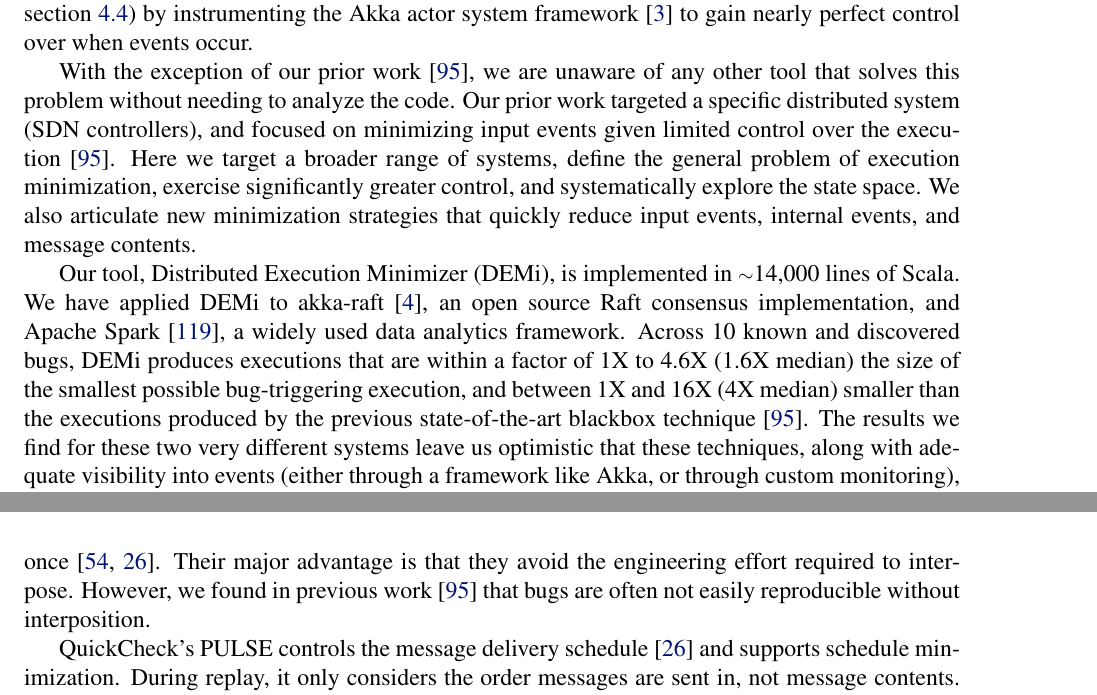
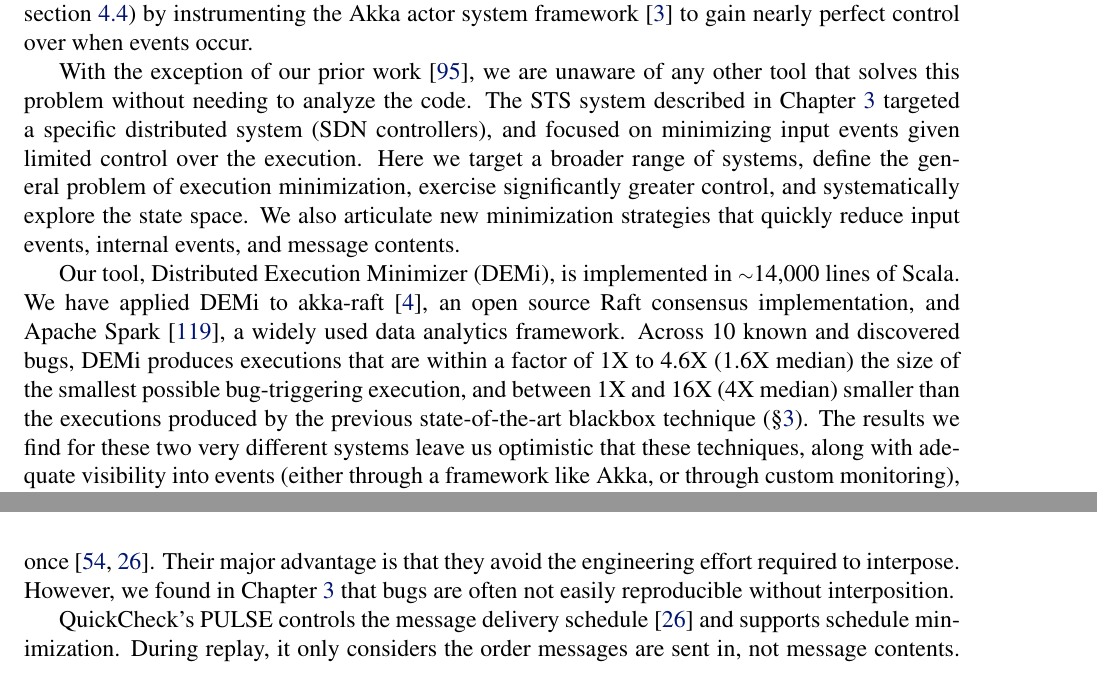
Before and after one commit to colin-scott/thesis, a LaTeX thesis (tex/main.tex, which reads tex/demi/introduction.tex, tex/demi/related_work.tex): two parts of pages 41 and 64 of 73, joined at a grey line, cut so that both start at the same text. Compiled offline with pdfLaTeX.

Commit message:
"sts2014" => Chapter 2

```diff
--- a/tex/demi/introduction.tex
+++ b/tex/demi/introduction.tex
@@ -89,8 +89,8 @@ events occur.
 
 With the exception of our prior work~\cite{sts2014}, we are unaware of any other
 tool that solves this problem without needing to analyze the code.
-Our prior work targeted a specific distributed system (SDN controllers), and focused
-on minimizing input events given limited control over the execution~\cite{sts2014}.
+The \projectname~system described in Chapter~\ref{sec:sts} targeted a specific distributed system (SDN controllers), and focused
+on minimizing input events given limited control over the execution.
 Here we target a broader range of systems, define the
 general problem of execution minimization, exercise significantly greater
 control, and systematically explore the state space. We also articulate new minimization
@@ -109,7 +109,8 @@ Across 10 known and discovered bugs, \sys~produces executions that are within
 a factor of 1X to 4.6X (1.6X median) the size of the smallest possible
 bug-triggering execution,
 and between 1X and 16X (4X median) smaller than the
-executions produced by the previous state-of-the-art blackbox technique~\cite{sts2014}.
+executions produced by the previous state-of-the-art blackbox technique
+(\S\ref{sec:sts}).
 The results we find for these two very different systems leave us optimistic that these
 techniques, along with adequate visibility into events (either through a
 framework like Akka, or through
--- a/tex/demi/related_work.tex
+++ b/tex/demi/related_work.tex
@@ -39,8 +39,8 @@ systems without controlling sources of non-determinism~\cite{arts2006testing,cla
 The most sophisticated of these replay each subsequence
 multiple times and check whether the violation is reproduced at least once~\cite{hughes2011testing,claessen2009finding}.
 Their major advantage is that they avoid the engineering effort required to
-interpose. However, we found in previous
-work~\cite{sts2014} that bugs are often not easily reproducible without
+interpose. However, we found in Chapter~\ref{sec:sts}
+ that bugs are often not easily reproducible without
 interposition.
 % TODO(cs): the QuickCheck papers all seem quite optimistic about how effective simply replaying multiple times is!
 % We should compare against them to show that systematic exploration is in fact better.
```
Also changed, not shown: tex/demi/approach.tex (+3 -3 lines), tex/demi/evaluation.tex (+2 -2 lines).
